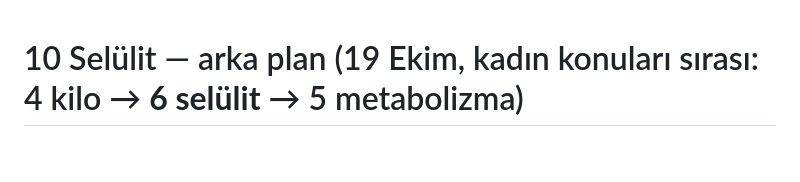
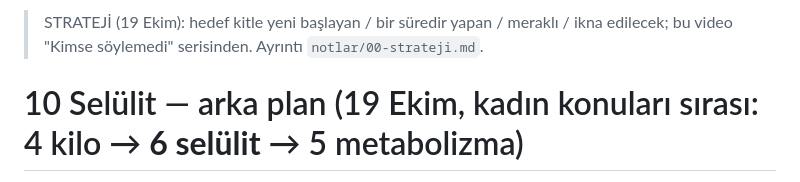
Before and after one commit to mervenurenul1-prog/Deneme-video-, a Markdown page: notlar/10-selulit.md, the part around the change. GitHub-like rendering; blank space fills up the shorter version.

```diff
--- a/notlar/10-selulit.md
+++ b/notlar/10-selulit.md
@@ -1,3 +1,6 @@
+> STRATEJİ (19 Ekim): hedef kitle yeni başlayan / bir süredir yapan / meraklı / ikna edilecek; bu video "Kimse söylemedi"
+> serisinden. Ayrıntı `notlar/00-strateji.md`.
+
 # 10 Selülit — arka plan (19 Ekim, kadın konuları sırası: 4 kilo → **6 selülit** → 5 metabolizma)
 
 Önerilen id: `cizim1-10-selulit`, sahne adları `sel-*`. Durum: **araştırma hazır, metin YAZILMADI.**
```
Also changed, not shown: CLAUDE.md (+6 -0 lines), notlar/00-strateji.md (added, +23 -0 lines).
